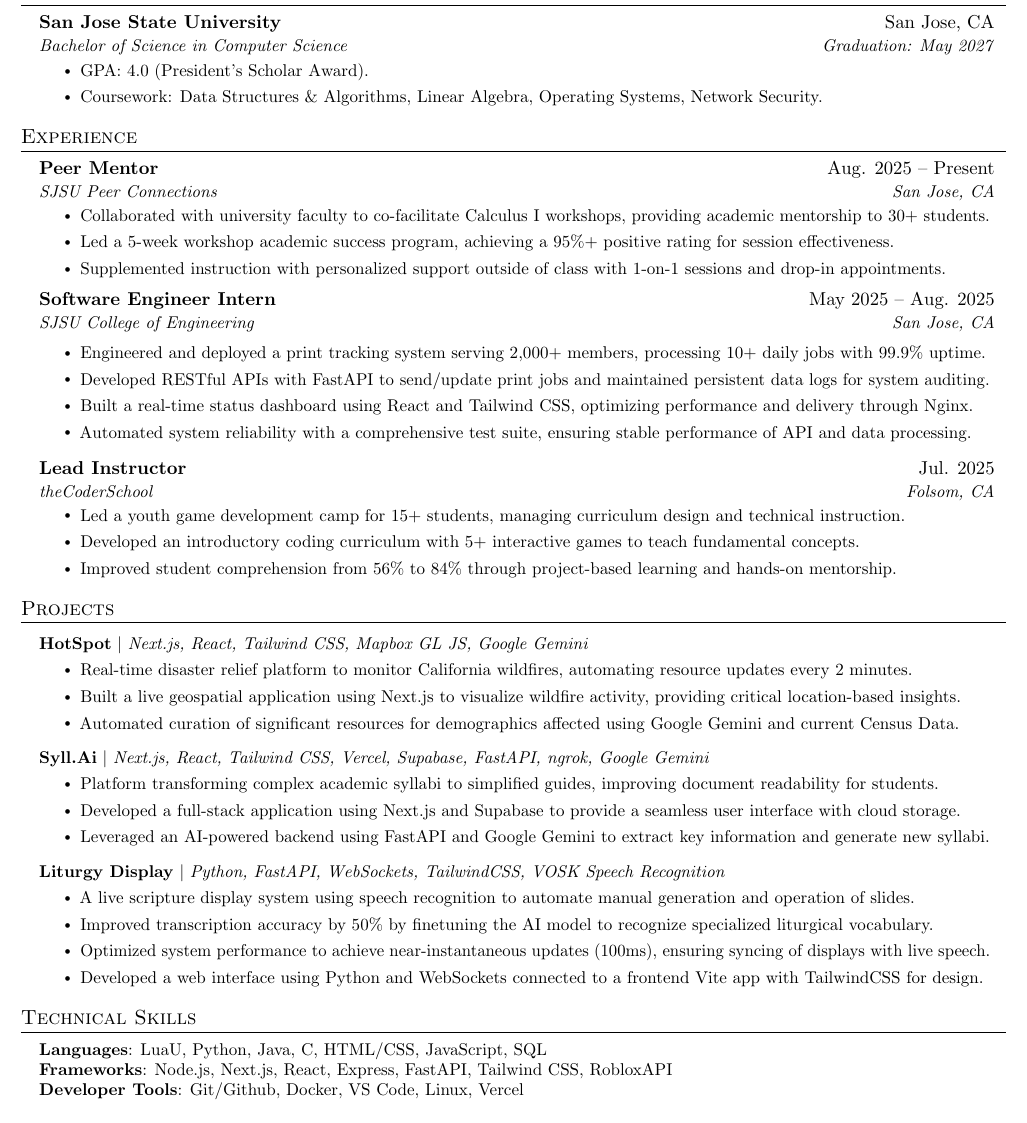
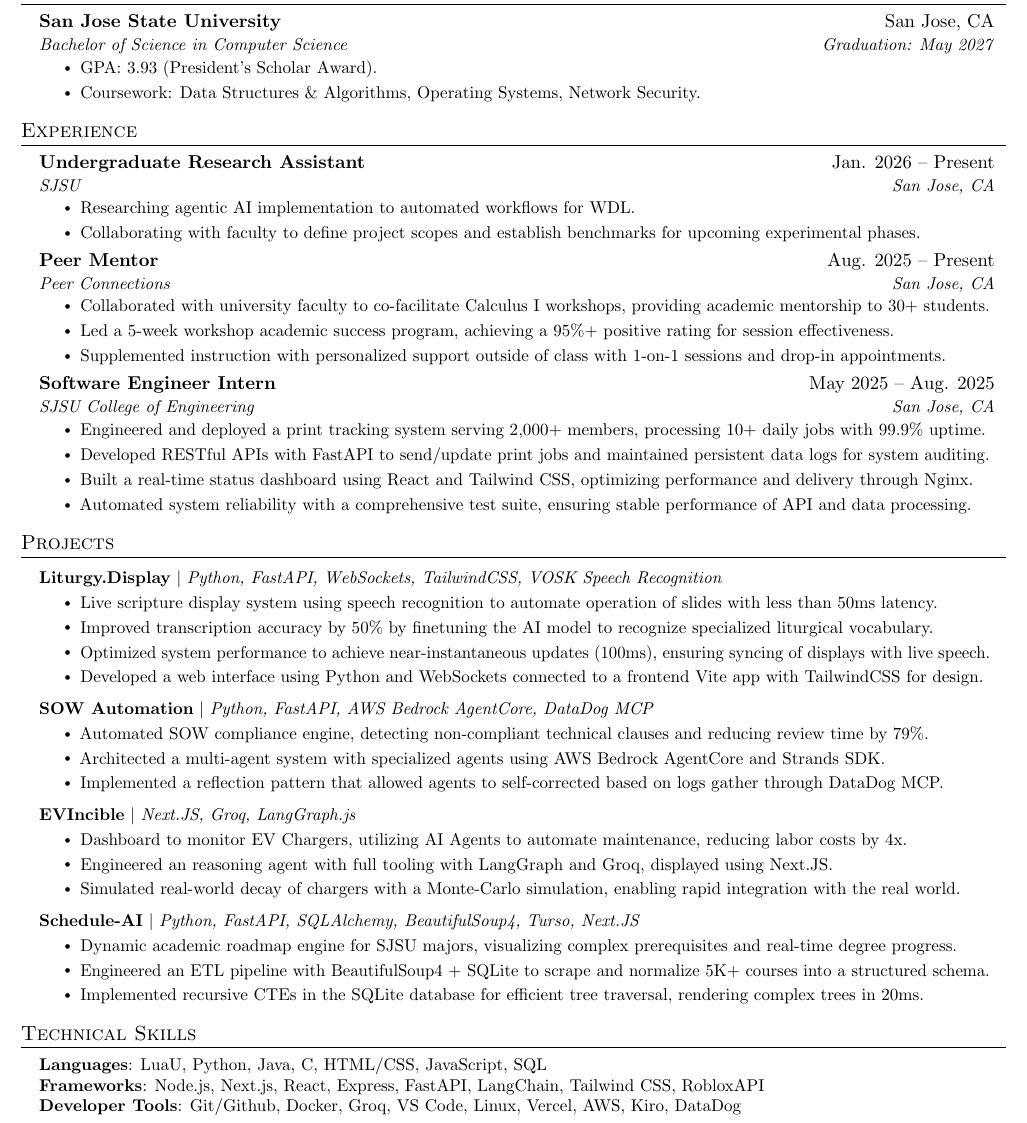
Before and after one commit to epicgdog/resume, a LaTeX CV (resume.tex): part of the page, cut so that both start at the same text. Compiled offline with pdfLaTeX.

Commit message:
sre method

```diff
--- a/resume.tex
+++ b/resume.tex
@@ -131,8 +131,8 @@
       {San Jose State University}{San Jose, CA}
       {Bachelor of Science in Computer Science}{Graduation: May 2027}
        \resumeItemListStart
-        \resumeItem{GPA: 4.0 (President's Scholar Award).}
-        \resumeItem{Coursework: Data Structures \& Algorithms, Linear Algebra, Operating Systems, Network Security.}
+        \resumeItem{GPA: 3.93 (President's Scholar Award).}
+        \resumeItem{Coursework: Data Structures \& Algorithms, Operating Systems, Network Security.}
         \resumeItemListEnd
 
   \resumeSubHeadingListEnd
@@ -143,8 +143,16 @@
   \resumeSubHeadingListStart
 
   \resumeSubheading
+  {Undergraduate Research Assistant}{Jan. 2026 -- Present}
+  {SJSU}{San Jose, CA}
+  \resumeItemListStart
+   \resumeItem{Researching agentic AI implementation to automated workflows for WDL.}
+   \resumeItem{Collaborating with faculty to define project scopes and establish benchmarks for upcoming experimental phases.}
+  \resumeItemListEnd
+
+  \resumeSubheading
   {Peer Mentor}{Aug. 2025 -- Present}
-  {SJSU Peer Connections}{San Jose, CA}
+  {Peer Connections}{San Jose, CA}
   \resumeItemListStart
     \resumeItem{Collaborated with university faculty to co-facilitate Calculus I workshops, providing academic mentorship to 30+ students.}
     \resumeItem{Led a 5-week workshop academic success program, achieving a 95\%+ positive rating for session effectiveness.}
@@ -155,23 +163,22 @@
   \resumeSubheading
   {Software Engineer Intern}{May 2025 -- Aug. 2025}
   {SJSU College of Engineering}{San Jose, CA}
-
   \resumeItemListStart
     \resumeItem{Engineered and deployed a print tracking system serving 2,000+ members, processing 10+ daily jobs with 99.9\% uptime.}
     \resumeItem{Developed RESTful APIs with FastAPI to send/update print jobs and maintained persistent data logs for system auditing.}
     \resumeItem{Built a real-time status dashboard using React and Tailwind CSS, optimizing performance and delivery through Nginx.}
     \resumeItem{Automated system reliability with a comprehensive test suite, ensuring stable performance of API and data processing.}
-  \resumeItemListEnd
+    \resumeItemListEnd
 
+  % \resumeSubheading
+  % {Lead Instructor}{Jul. 2025}
+  % {theCoderSchool}{Folsom, CA}
+  % \resumeItemListStart
+  %   \resumeItem{Led a youth game development camp for 15+ students, managing curriculum design and technical instruction.}
+  %   \resumeItem{Developed an introductory coding curriculum with 5+ interactive games to teach fundamental concepts.}
+  %   \resumeItem{Improved student comprehension from 56\% to 84\% through project-based learning and hands-on mentorship.}
+  % \resumeItemListEnd
 
-  \resumeSubheading
-  {Lead Instructor}{Jul. 2025}
-  {theCoderSchool}{Folsom, CA}
-  \resumeItemListStart
-    \resumeItem{Led a youth game development camp for 15+ students, managing curriculum design and technical instruction.}
-    \resumeItem{Developed an introductory coding curriculum with 5+ interactive games to teach fundamental concepts.}
-    \resumeItem{Improved student comprehension from 56\% to 84\% through project-based learning and hands-on mentorship.}
-  \resumeItemListEnd
 
   % \resumeSubheading
   % {Game Developer}{Jan. 2023 -- Aug. 2023}
@@ -201,20 +208,52 @@
     \resumeSubHeadingListStart
 
     \resumeProjectHeading
-        {\textbf{\href{https://github.com/Javacadu/HotSpotHackDavis25}{HotSpot}} $|$ \emph{Next.js, React, Tailwind CSS, Mapbox GL JS, Google Gemini}}{}
-        \resumeItemListStart
-          \resumeItem{Real-time disaster relief platform to monitor California wildfires, automating resource updates every 2 minutes.}
-          \resumeItem{Built a live geospatial application using Next.js to visualize wildfire activity, providing critical location-based insights.}
-          \resumeItem{Automated curation of significant resources for demographics affected using Google Gemini and current Census Data.}
-      \resumeItemListEnd
+        {\textbf{\href{https://github.com/adover06/liturgy.display}{Liturgy.Display}}  $|$ \emph{Python, FastAPI, WebSockets, TailwindCSS, VOSK Speech Recognition}}{}
+          \resumeItemListStart
+            \resumeItem{Live scripture display system using speech recognition to automate operation of slides with less than 50ms latency.}
+            \resumeItem{Improved transcription accuracy by 50\% by finetuning the AI model to recognize specialized liturgical vocabulary.}
+            \resumeItem{Optimized system performance to achieve near-instantaneous updates (100ms), ensuring syncing of displays with live speech.}
+            \resumeItem{Developed a web interface using Python and WebSockets connected to a frontend Vite app with TailwindCSS for design.}
+    \resumeItemListEnd
+    \resumeProjectHeading
+        {\textbf{\href{https://github.com/adover06/liturgy.display}{SOW Automation}}  $|$ \emph{Python, FastAPI, AWS Bedrock AgentCore, DataDog MCP}}{}
+          \resumeItemListStart
+            \resumeItem{Automated SOW compliance engine, detecting non-compliant technical clauses and reducing review time by 79\%.}
+            \resumeItem{Architected a multi-agent system with specialized agents using AWS Bedrock AgentCore and Strands SDK.}
+            \resumeItem{Implemented a reflection pattern that allowed agents to self-corrected based on logs gather through DataDog MCP.}
+    \resumeItemListEnd
+    \resumeProjectHeading
+        {\textbf{\href{https://github.com/brandontautuan/SacHacksVII-BAMG-}{EVIncible}}  $|$ \emph{Next.JS, Groq, LangGraph.js}}{}
+          \resumeItemListStart
+            \resumeItem{Dashboard to monitor EV Chargers, utilizing AI Agents to automate maintenance, reducing labor costs by 4x.}
+            \resumeItem{Engineered an reasoning agent with full tooling with LangGraph and Groq, displayed using Next.JS.}
+            \resumeItem{Simulated real-world decay of chargers with a Monte-Carlo simulation, enabling rapid integration with the real world.}
+    \resumeItemListEnd
+    \resumeProjectHeading
+        {\textbf{\href{https://github.com/epicgdog/schedule-ai}{Schedule-AI}}  $|$ \emph{Python, FastAPI, SQLAlchemy, BeautifulSoup4, Turso, Next.JS}}{}
+          \resumeItemListStart
+            \resumeItem{Dynamic academic roadmap engine for SJSU majors, visualizing complex prerequisites and real-time degree progress.}
+            \resumeItem{Engineered an ETL pipeline with BeautifulSoup4 + SQLite to scrape and normalize 5K+ courses into a structured schema.}
+            \resumeItem{Implemented recursive CTEs in the SQLite database for efficient tree traversal, rendering complex trees in 20ms.}
+    \resumeItemListEnd
 
-      \resumeProjectHeading
-        {\textbf{\href{https://github.com/DanielYRoh/syllabus-scraper}{Syll.Ai}} $|$ \emph{Next.js, React, Tailwind CSS, Vercel, Supabase, FastAPI, ngrok, Google Gemini}}{}
-          \resumeItemListStart
-        \resumeItem{Platform transforming complex academic syllabi to simplified guides, improving document readability for students.}
-        \resumeItem{Developed a full-stack application using Next.js and Supabase to provide a seamless user interface with cloud storage.}
-        \resumeItem{Leveraged an AI-powered backend using FastAPI and Google Gemini to extract key information and generate new syllabi.}
-    \resumeItemListEnd
+
+
+    % \resumeProjectHeading
+    %     {\textbf{\href{https://github.com/Javacadu/HotSpotHackDavis25}{HotSpot}} $|$ \emph{Next.js, React, Tailwind CSS, Mapbox GL JS, Google Gemini}}{}
+    %     \resumeItemListStart
+    %       \resumeItem{Real-time disaster relief platform to monitor California wildfires, automating resource updates every 2 minutes.}
+    %       \resumeItem{Built a live geospatial application using Next.js to visualize wildfire activity, providing critical location-based insights.}
+    %       \resumeItem{Automated curation of significant resources for demographics affected using Google Gemini and current Census Data.}
+    %   \resumeItemListEnd
+
+    %   \resumeProjectHeading
+    %     {\textbf{\href{https://github.com/DanielYRoh/syllabus-scraper}{Syll.Ai}} $|$ \emph{Next.js, React, Tailwind CSS, Vercel, Supabase, FastAPI, ngrok, Google Gemini}}{}
+    %       \resumeItemListStart
+    %     \resumeItem{Platform transforming complex academic syllabi to simplified guides, improving document readability for students.}
+    %     \resumeItem{Developed a full-stack application using Next.js and Supabase to provide a seamless user interface with cloud storage.}
+    %     \resumeItem{Leveraged an AI-powered backend using FastAPI and Google Gemini to extract key information and generate new syllabi.}
+    % \resumeItemListEnd
 
 
 
@@ -227,14 +266,6 @@
     %         \resumeItem{Designed an Entity Resolution layer to normalize inconsistent data sources, ensuring 100\% data integrity.}
     % \resumeItemListEnd
 
-    \resumeProjectHeading
-        {\textbf{Liturgy Display} $|$ \emph{Python, FastAPI, WebSockets, TailwindCSS, VOSK Speech Recognition}}{}
-          \resumeItemListStart
-            \resumeItem{A live scripture display system using speech recognition to automate manual generation and operation of slides.}
-            \resumeItem{Improved transcription accuracy by 50\% by finetuning the AI model to recognize specialized liturgical vocabulary.}
-            \resumeItem{Optimized system performance to achieve near-instantaneous updates (100ms), ensuring syncing of displays with live speech.}
-            \resumeItem{Developed a web interface using Python and WebSockets connected to a frontend Vite app with TailwindCSS for design.}
-    \resumeItemListEnd
 
 
 
@@ -244,8 +275,8 @@
      \begin{itemize}[leftmargin=0.15in, label={}]
         \small{\item{
          \textbf{Languages}{: LuaU, Python, Java, C, HTML/CSS, JavaScript, SQL} \\
-         \textbf{Frameworks}{: Node.js, Next.js, React, Express, FastAPI, Tailwind CSS, RobloxAPI} \\
-         \textbf{Developer Tools}{: Git/Github, Docker, VS Code, Linux, Vercel} \\
+         \textbf{Frameworks}{: Node.js, Next.js, React, Express, FastAPI, LangChain, Tailwind CSS, RobloxAPI} \\
+         \textbf{Developer Tools}{: Git/Github, Docker, Groq, VS Code, Linux, Vercel, AWS, Kiro, DataDog} \\
         }}
      \end{itemize}
 \end{document}
```
Also changed, not shown: resume.pdf.
